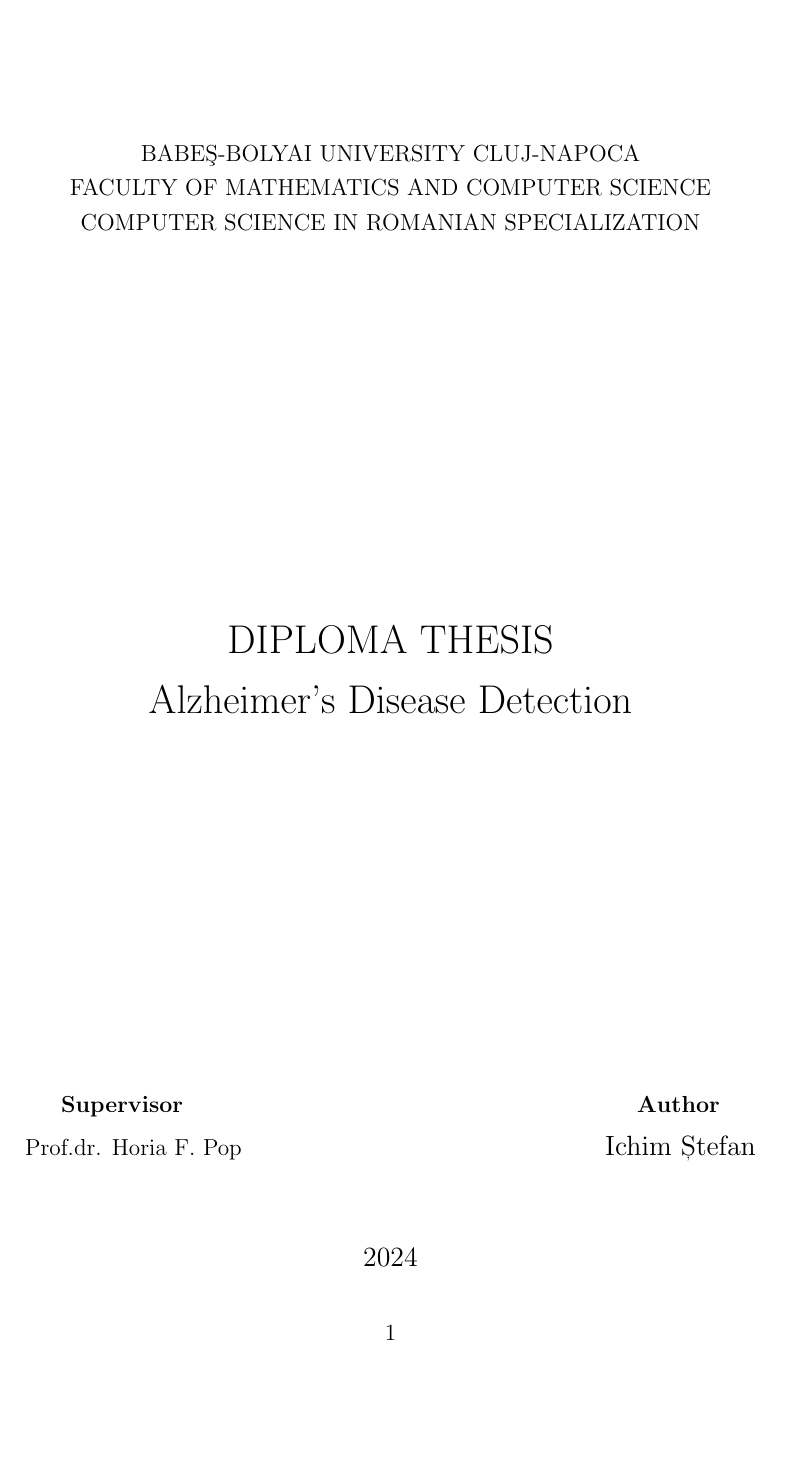
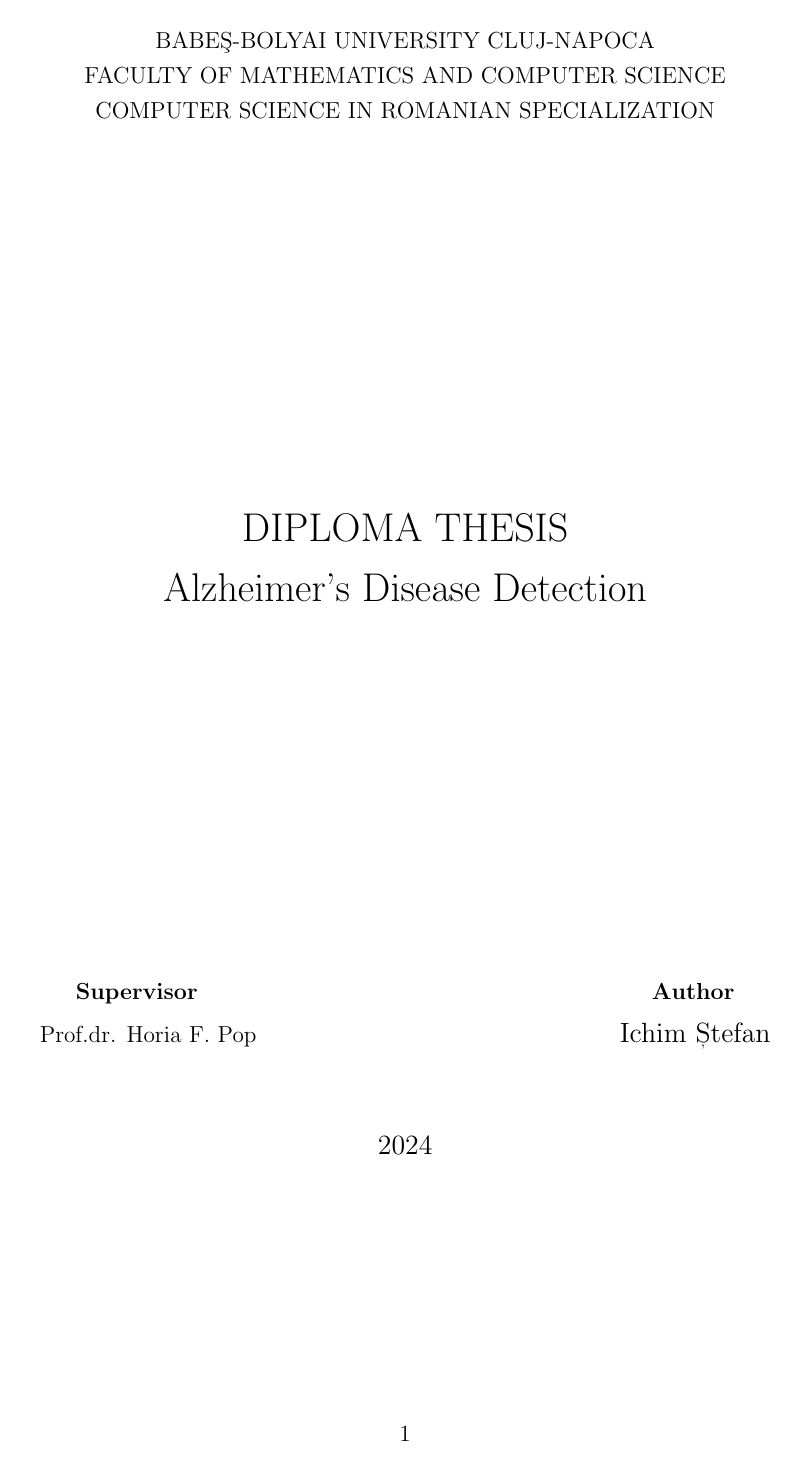
Before and after one commit to Ykm22/ELL, a LaTeX thesis (Documents/Thesis/BachelorThesis.tex): page 1 of 5. Compiled offline with pdfLaTeX.

Commit message:
update margin requirements

```diff
--- a/Documents/Thesis/BachelorThesis.tex
+++ b/Documents/Thesis/BachelorThesis.tex
@@ -13,6 +13,8 @@
 \usepackage[nottoc]{tocbibind}
 % for clicking on a cite leading to bibliography
 \usepackage[colorlinks=true,linkcolor=black,citecolor=black,urlcolor=blue]{hyperref}
+% specificatii in legatura cu margini
+\usepackage[top=2.5cm,left=3cm,right=2.5cm,bottom=2.5cm]{geometry}
 
 
 % Redefine \maketitle to customize title layout
```
Also changed, not shown: Documents/Thesis/BachelorThesis.pdf, Documents/Thesis/BachelorThesis.tex (3 more changed lines).
